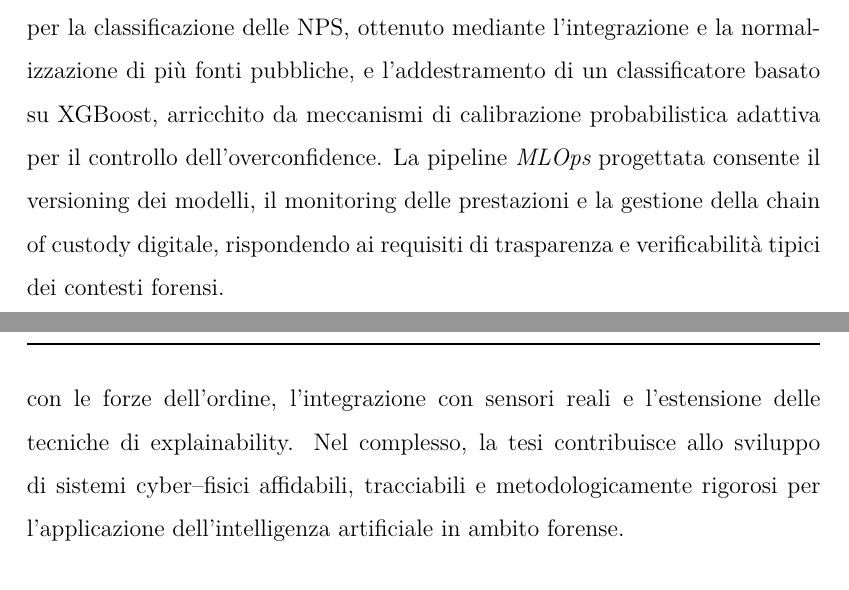
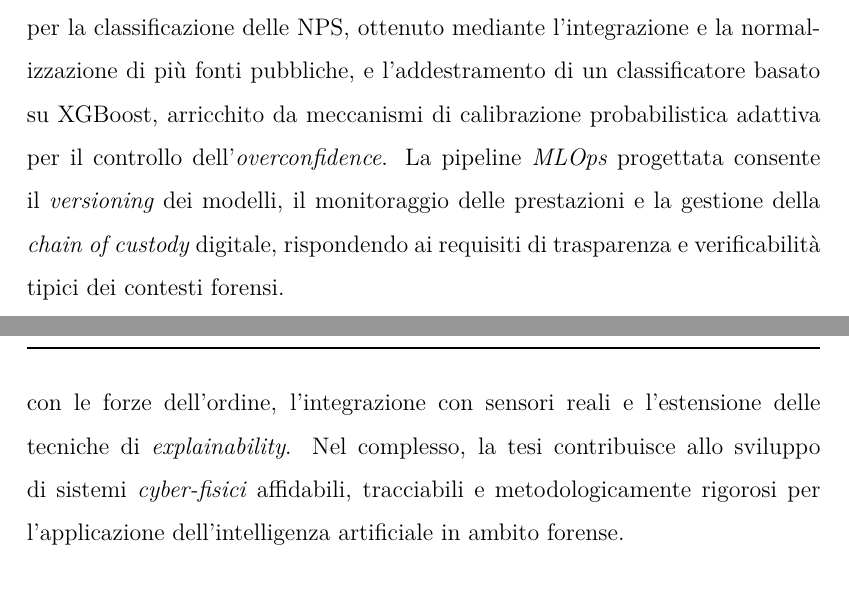
Before and after one commit to SimDimario/PENTION-M, a LaTeX thesis (documents/thesis_latex/main.tex): two parts of pages 4 and 5 of 147, joined at a grey line, cut so that both start at the same text. Compiled offline with XeLaTeX.

Commit message:
Correzioni tipografiche abstract

```diff
--- a/documents/thesis_latex/main.tex
+++ b/documents/thesis_latex/main.tex
@@ -24,9 +24,9 @@ Dal punto di vista architetturale, \textsc{PENTION-M} è strutturato come una pi
 
-La tesi include inoltre la costruzione di un dataset esteso di spettri EI per la classificazione delle NPS, ottenuto mediante l’integrazione e la normalizzazione di più fonti pubbliche, e l’addestramento di un classificatore basato su XGBoost, arricchito da meccanismi di calibrazione probabilistica adattiva per il controllo dell’overconfidence. La pipeline \textit{MLOps} progettata consente il versioning dei modelli, il monitoring delle prestazioni e la gestione della chain of custody digitale, rispondendo ai requisiti di trasparenza e verificabilità tipici dei contesti forensi.
+La tesi include inoltre la costruzione di un dataset esteso di spettri EI per la classificazione delle NPS, ottenuto mediante l’integrazione e la normalizzazione di più fonti pubbliche, e l’addestramento di un classificatore basato su XGBoost, arricchito da meccanismi di calibrazione probabilistica adattiva per il controllo dell’\textit{overconfidence}. La pipeline \textit{MLOps} progettata consente il \textit{versioning} dei modelli, il monitoraggio delle prestazioni e la gestione della \textit{chain of custody} digitale, rispondendo ai requisiti di trasparenza e verificabilità tipici dei contesti forensi.
 
 I risultati ottenuti mostrano che il sistema è in grado di operare in modo coerente e stabile in scenari simulati complessi, fornendo un supporto operativo credibile alle attività di perlustrazione e rilevamento precoce. Pur in assenza di una validazione sul campo con hardware reale, \textsc{PENTION-M} dimostra la fattibilità di un approccio integrato basato su simulazione fisica, intelligenza artificiale e ingegneria del software per il supporto investigativo.
 
-Il lavoro si conclude discutendo le limitazioni dell’approccio adottato e delineando possibili sviluppi futuri, tra cui la conduzione di field study con le forze dell’ordine, l’integrazione con sensori reali e l’estensione delle tecniche di explainability. Nel complesso, la tesi contribuisce allo sviluppo di sistemi cyber--fisici affidabili, tracciabili e metodologicamente rigorosi per l’applicazione dell’intelligenza artificiale in ambito forense.
+Il lavoro si conclude discutendo le limitazioni dell’approccio adottato e delineando possibili sviluppi futuri, tra cui la conduzione di \textit{field study} con le forze dell’ordine, l’integrazione con sensori reali e l’estensione delle tecniche di \textit{explainability}. Nel complesso, la tesi contribuisce allo sviluppo di sistemi \textit{cyber-fisici} affidabili, tracciabili e metodologicamente rigorosi per l’applicazione dell’intelligenza artificiale in ambito forense.
 \clearpage
 % ====================
 
```
Also changed, not shown: documents/thesis_latex/main.tex (6 more changed lines).
